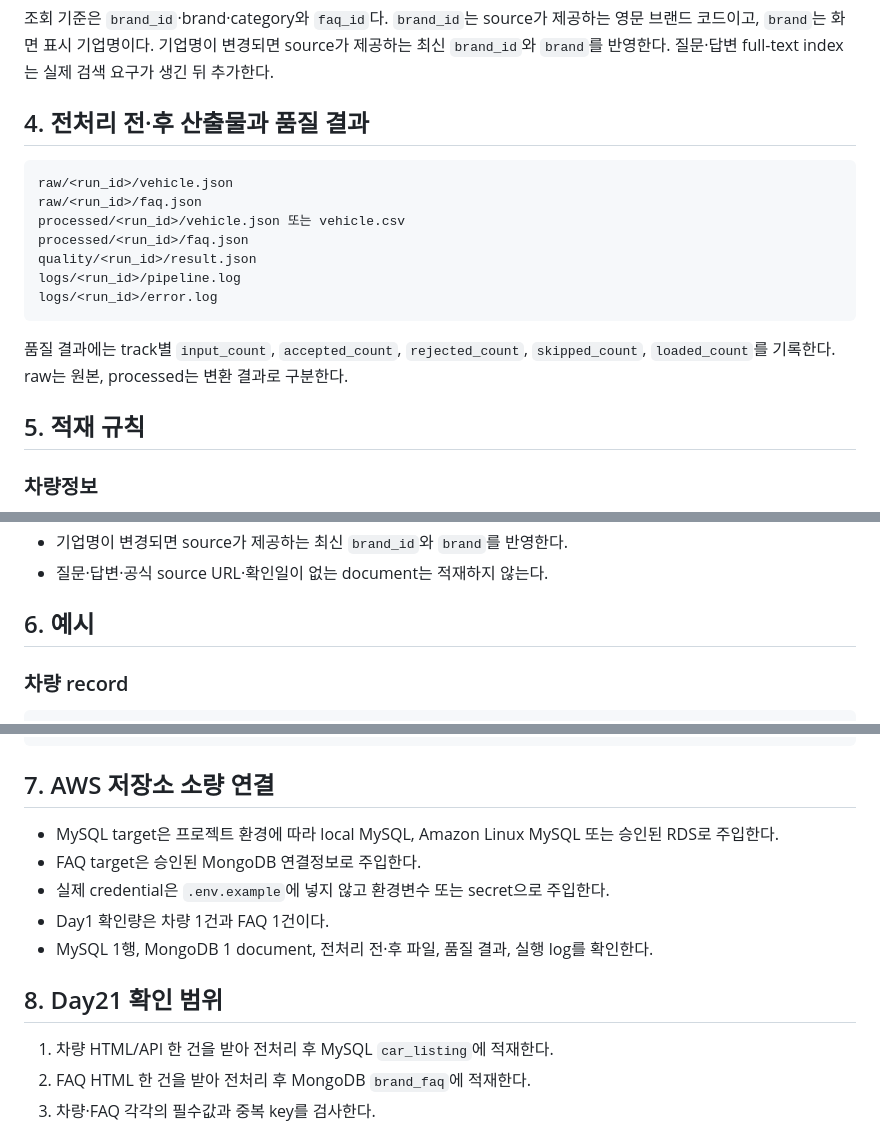
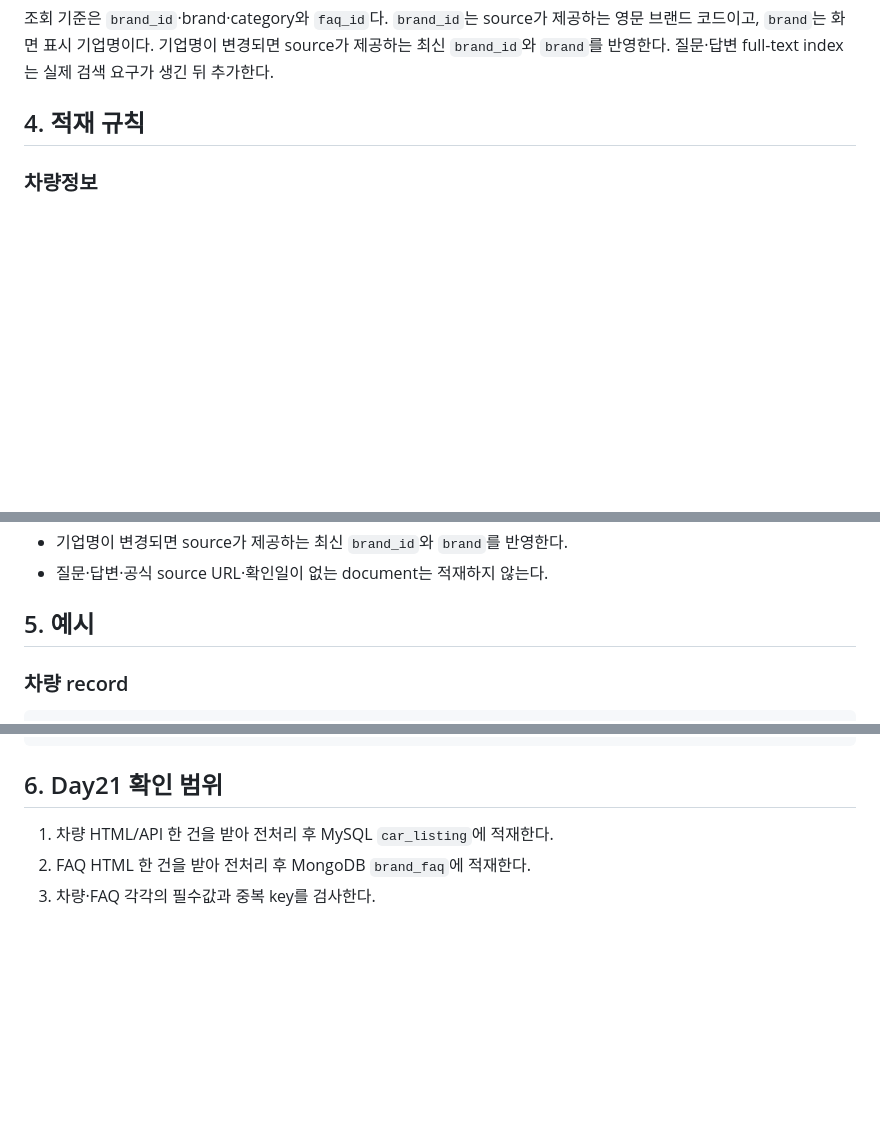
Before and after one commit to encore-ai-campus/mlo-01-p1-team4, a Markdown page: docs/carStorage.md, 3 parts joined by grey strips. Rendered like a GitHub page; blank space fills up the shorter version.

````diff
--- a/docs/carStorage.md
+++ b/docs/carStorage.md
@@ -118,21 +116,7 @@ db.brand_faq.createIndex(
 
 조회 기준은 `brand_id`·brand·category와 `faq_id`다. `brand_id`는 source가 제공하는 영문 브랜드 코드이고, `brand`는 화면 표시 기업명이다. 기업명이 변경되면 source가 제공하는 최신 `brand_id`와 `brand`를 반영한다. 질문·답변 full-text index는 실제 검색 요구가 생긴 뒤 추가한다.
 
-## 4. 전처리 전·후 산출물과 품질 결과
-
-```text
-raw/<run_id>/vehicle.json
-raw/<run_id>/faq.json
-processed/<run_id>/vehicle.json 또는 vehicle.csv
-processed/<run_id>/faq.json
-quality/<run_id>/result.json
-logs/<run_id>/pipeline.log
-logs/<run_id>/error.log
-```
-
-품질 결과에는 track별 `input_count`, `accepted_count`, `rejected_count`, `skipped_count`, `loaded_count`를 기록한다. raw는 원본, processed는 변환 결과로 구분한다.
-
-## 5. 적재 규칙
+## 4. 적재 규칙
 
 ### 차량정보
 
@@ -150,7 +134,7 @@ logs/<run_id>/error.log
 - 기업명이 변경되면 source가 제공하는 최신 `brand_id`와 `brand`를 반영한다.
 - 질문·답변·공식 source URL·확인일이 없는 document는 적재하지 않는다.
 
-## 6. 예시
+## 5. 예시
 
 ### 차량 record
 
@@ -188,15 +172,7 @@ logs/<run_id>/error.log
 }
 ```
 
-## 7. AWS 저장소 소량 연결
-
-- MySQL target은 프로젝트 환경에 따라 local MySQL, Amazon Linux MySQL 또는 승인된 RDS로 주입한다.
-- FAQ target은 승인된 MongoDB 연결정보로 주입한다.
-- 실제 credential은 `.env.example`에 넣지 않고 환경변수 또는 secret으로 주입한다.
-- Day1 확인량은 차량 1건과 FAQ 1건이다.
-- MySQL 1행, MongoDB 1 document, 전처리 전·후 파일, 품질 결과, 실행 log를 확인한다.
-
-## 8. Day21 확인 범위
+## 6. Day21 확인 범위
 
 1. 차량 HTML/API 한 건을 받아 전처리 후 MySQL `car_listing`에 적재한다.
 2. FAQ HTML 한 건을 받아 전처리 후 MongoDB `brand_faq`에 적재한다.
````
Also changed, not shown: other parts of docs/carStorage.md (+0 -2 lines), docs/carPipeline.md (+0 -41 lines).
